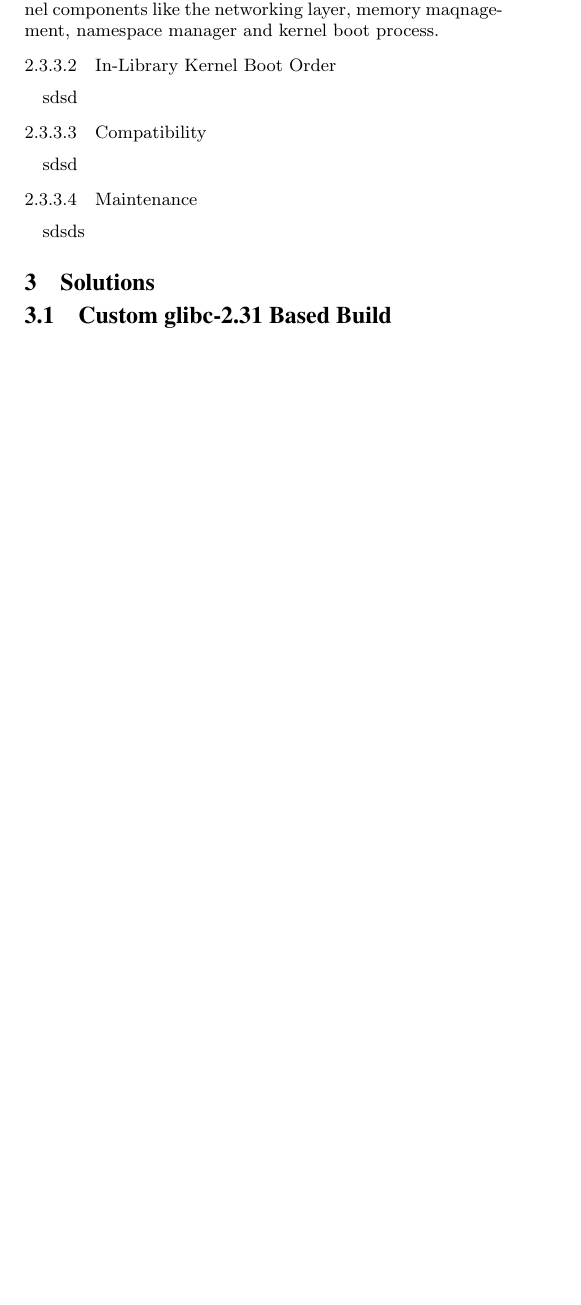
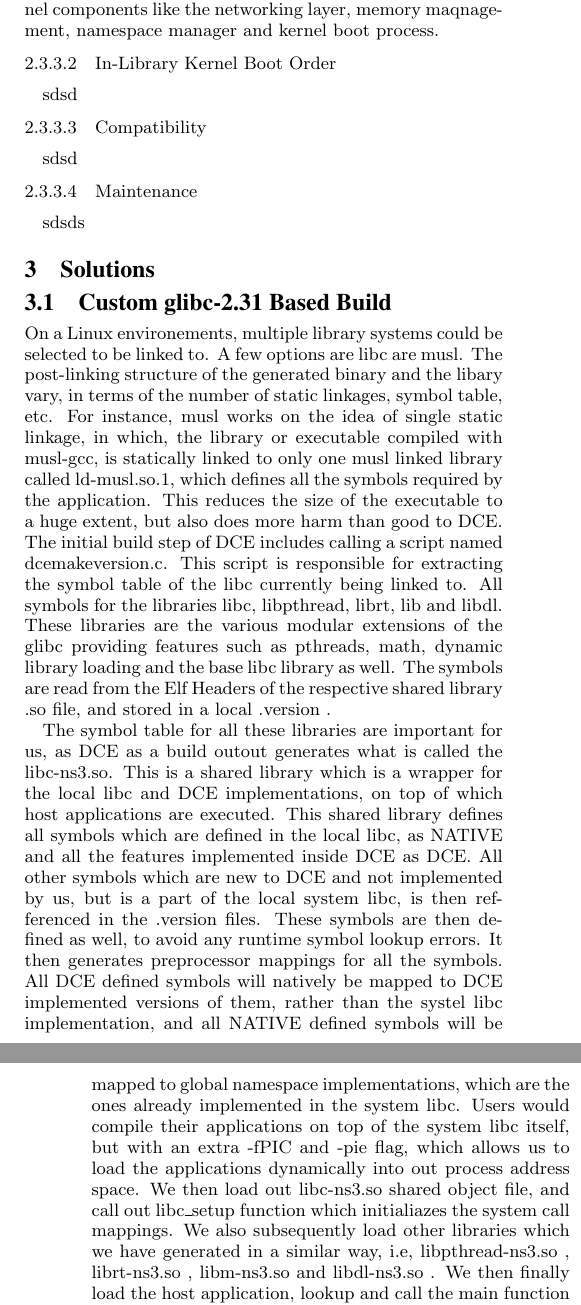
Before and after one commit to tomhenderson/revitalizing-dce-paper, a LaTeX paper (revitalizing-dce.tex): part of one column of page 3 of 4 before the commit and two parts of the columns of pages 3 and 4 of 4 after it, the two joined at a grey line, cut so that both start at the same text, the shorter picture padded with empty space. Compiled offline with pdfLaTeX.

Commit message:
Initial draft for Solutions/Custom glibc-2.31 Based Build
Signed-off-by: Parth Pratim Chatterjee <parth27official@gmail.com>

```diff
--- a/revitalizing-dce.tex
+++ b/revitalizing-dce.tex
@@ -325,3 +325,23 @@ sdsds
 \label{section:design}
 
 \subsection{Custom glibc-2.31 Based Build}
+On a Linux environements, multiple library systems could be selected to be linked to. A few options are libc are musl. The post-linking structure
+of the generated binary and the libary vary, in terms of the number of static linkages, symbol table, etc. For instance, musl works on the idea of
+single static linkage, in which, the library or executable compiled with musl-gcc, is statically linked to only one musl linked library called
+ld-musl.so.1, which defines all the symbols required by the application. This reduces the size of the executable to a huge extent, but
+also does more harm than good to DCE. The initial build step of DCE includes calling a script named dcemakeversion.c. This script is responsible
+for extracting the symbol table of the libc currently being linked to. All symbols for the libraries libc, libpthread, librt, lib and libdl. These
+libraries are the various modular extensions of the glibc providing features such as pthreads, math, dynamic library loading and the base libc
+library as well. The symbols are read from the Elf Headers of the respective shared library .so file, and stored in a local .version .
+
+The symbol table for all these libraries are important for us, as DCE as a build outout generates what is called the libc-ns3.so. This is a shared
+library which is a wrapper for the local libc and DCE implementations, on top of which host applications are executed. This shared library defines
+all symbols which are defined in the local libc, as NATIVE and all the features implemented inside DCE as DCE. All other symbols which are new to
+DCE and not implemented by us, but is a part of the local system libc, is then refferenced in the .version files. These symbols are then defined
+as well, to avoid any runtime symbol lookup errors. It then generates preprocessor mappings for all the symbols. All DCE defined symbols will
+natively be mapped to DCE implemented versions of them, rather than the systel libc implementation, and all NATIVE defined symbols will be mapped
+to global namespace implementations, which are the ones already implemented in the system libc. Users would compile their applications on top of
+the system libc itself, but with an extra -fPIC and -pie flag, which allows us to load the applications dynamically into out process address
+space. We then load out libc-ns3.so shared object file, and call out libc\_setup function which initialiazes the system call mappings. We also
+subsequently load other libraries which we have generated in a similar way, i.e, libpthread-ns3.so , librt-ns3.so , libm-ns3.so and libdl-ns3.so .
+We then finally load the host application, lookup and call the main function of the application, which starts to now work on top of our custom
```
Also changed, not shown: revitalizing-dce.pdf, revitalizing-dce.tex (15 more changed lines), 2 other files.
